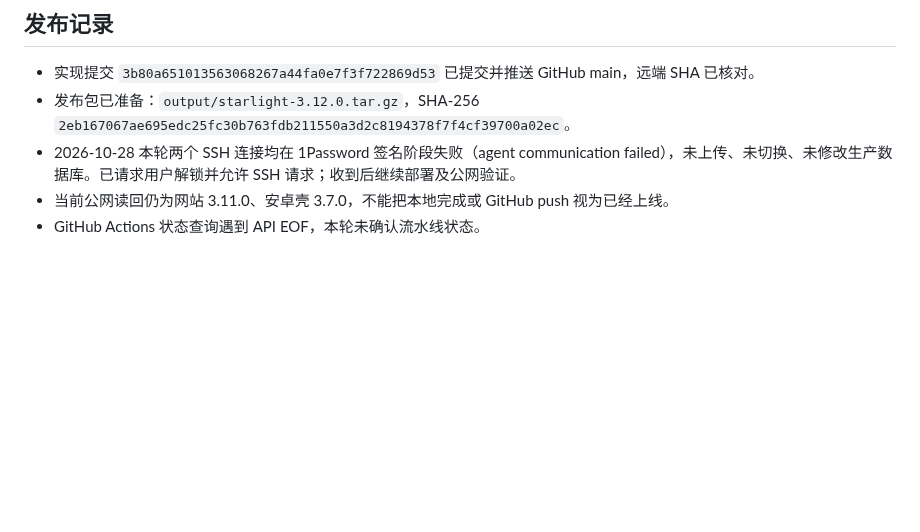
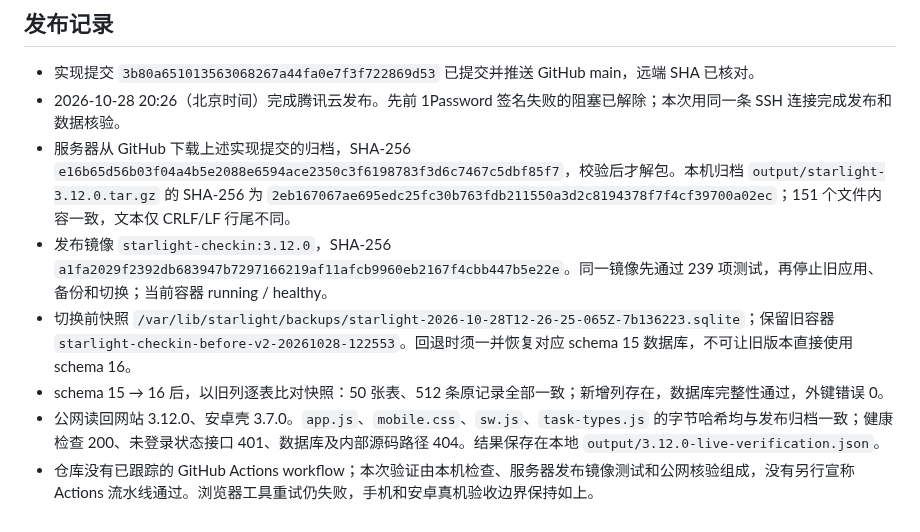
Before and after one commit to Syfyivan/starlight-checkin, a Markdown page: V3.12-HANDOFF.md, the part around the change. Rendered like a GitHub page; blank space fills up the shorter version.

Commit message:
docs: make the verified task editor rollout reproducible
Tested: release image 239 tests; public assets and version; 50 tables and 512 original rows preserved across schema 15 to 16.

Not-tested: browser and Android visual acceptance; browser kernel initialization remains unavailable.

```diff
--- a/V3.12-HANDOFF.md
+++ b/V3.12-HANDOFF.md
@@ -30,7 +30,10 @@
 ## 发布记录
 
 - 实现提交 `3b80a651013563068267a44fa0e7f3f722869d53` 已提交并推送 GitHub main，远端 SHA 已核对。
-- 发布包已准备：`output/starlight-3.12.0.tar.gz`，SHA-256 `2eb167067ae695edc25fc30b763fdb211550a3d2c8194378f7f4cf39700a02ec`。
-- 2026-10-28 本轮两个 SSH 连接均在 1Password 签名阶段失败（agent communication failed），未上传、未切换、未修改生产数据库。已请求用户解锁并允许 SSH 请求；收到后继续部署及公网验证。
-- 当前公网读回仍为网站 3.11.0、安卓壳 3.7.0，不能把本地完成或 GitHub push 视为已经上线。
-- GitHub Actions 状态查询遇到 API EOF，本轮未确认流水线状态。
+- 2026-10-28 20:26（北京时间）完成腾讯云发布。先前 1Password 签名失败的阻塞已解除；本次用同一条 SSH 连接完成发布和数据核验。
+- 服务器从 GitHub 下载上述实现提交的归档，SHA-256 `e16b65d56b03f04a4b5e2088e6594ace2350c3f6198783f3d6c7467c5dbf85f7`，校验后才解包。本机归档 `output/starlight-3.12.0.tar.gz` 的 SHA-256 为 `2eb167067ae695edc25fc30b763fdb211550a3d2c8194378f7f4cf39700a02ec`；151 个文件内容一致，文本仅 CRLF/LF 行尾不同。
+- 发布镜像 `starlight-checkin:3.12.0`，SHA-256 `a1fa2029f2392db683947b7297166219af11afcb9960eb2167f4cbb447b5e22e`。同一镜像先通过 239 项测试，再停止旧应用、备份和切换；当前容器 running / healthy。
+- 切换前快照 `/var/lib/starlight/backups/starlight-2026-10-28T12-26-25-065Z-7b136223.sqlite`；保留旧容器 `starlight-checkin-before-v2-20261028-122553`。回退时须一并恢复对应 schema 15 数据库，不可让旧版本直接使用 schema 16。
+- schema 15 → 16 后，以旧列逐表比对快照：50 张表、512 条原记录全部一致；新增列存在，数据库完整性通过，外键错误 0。
+- 公网读回网站 3.12.0、安卓壳 3.7.0。`app.js`、`mobile.css`、`sw.js`、`task-types.js` 的字节哈希均与发布归档一致；健康检查 200、未登录状态接口 401、数据库及内部源码路径 404。结果保存在本地 `output/3.12.0-live-verification.json`。
+- 仓库没有已跟踪的 GitHub Actions workflow；本次验证由本机检查、服务器发布镜像测试和公网核验组成，没有另行宣称 Actions 流水线通过。浏览器工具重试仍失败，手机和安卓真机验收边界保持如上。
```
Also changed, not shown: README.md (+1 -1 lines).
